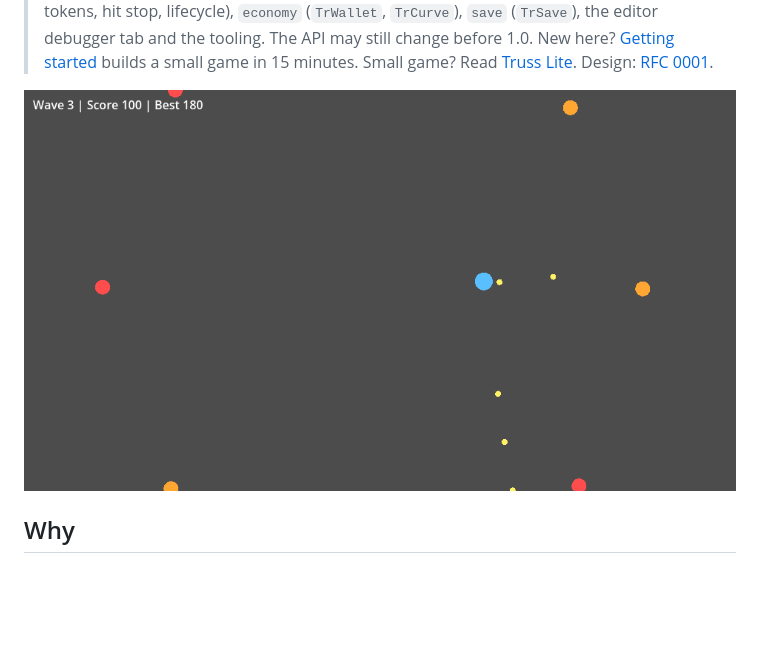
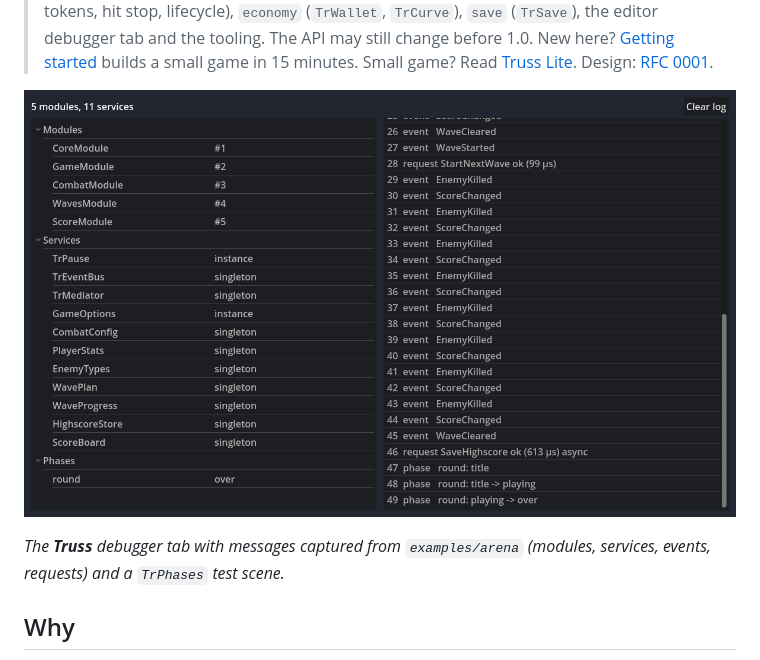
Before and after one commit to jsperez852/truss, a Markdown page: README.md, the part around the change. Drawn GitHub-style; pictures changed too: docs/images/debugger-tab.png (added); blank space fills up the shorter version.

```diff
--- a/README.md
+++ b/README.md
@@ -13,7 +13,10 @@ all in pure GDScript for Godot 4.5+.
 > New here? [Getting started](docs/guide/getting-started.md) builds a small game in 15 minutes. Small game? Read
 > [Truss Lite](docs/guide/lite.md). Design: [RFC 0001](docs/rfcs/0001-truss-architecture.md).
 
-![examples/arena, the example game, played by its autoplay bot in CI](docs/images/arena.png)
+![The Truss tab of the editor's Debugger panel: modules and services of the running game, a log of events, requests and phase changes, and the current phase of each TrPhases](docs/images/debugger-tab.png)
+
+*The **Truss** debugger tab with messages captured from `examples/arena` (modules, services, events, requests) and a
+`TrPhases` test scene.*
 
 ## Why
 
```
Also changed, not shown: docs/asset-library.md (+16 -1 lines).
